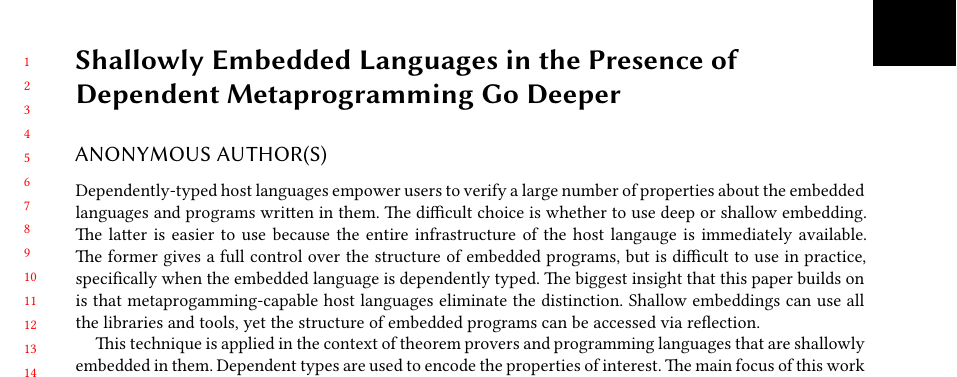
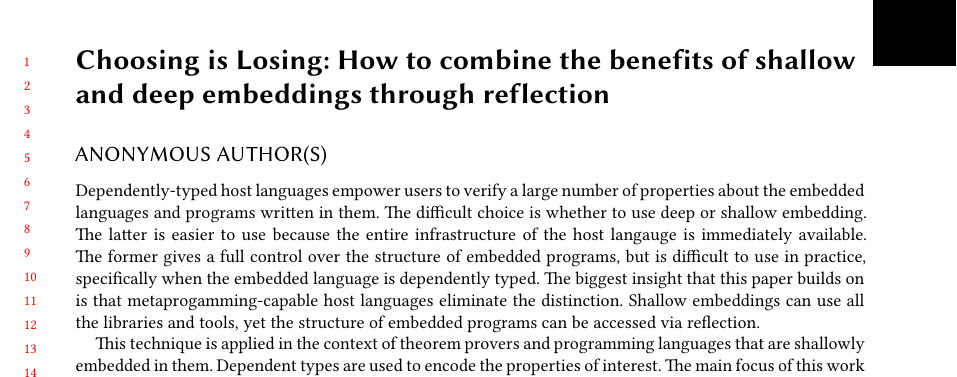
Before and after one commit to ashinkarov/2021-extraction-paper, a LaTeX paper (paper.tex): part of page 1 of 3, cut at the place of the change. Compiled offline with XeLaTeX; a LaTeX package or settings file that is missing is left out.

Commit message:
An idea for the title

```diff
--- a/paper.tex
+++ b/paper.tex
@@ -176,7 +176,7 @@
 \begin{document}
 
 %% Title information
-\title[]{Shallowly Embedded Languages in the Presence of Dependent Metaprogramming Go Deeper}         %% [Short Title] is optional;
+\title[]{Choosing is Losing: How to combine the benefits of shallow and deep embeddings through reflection}         %% [Short Title] is optional;
                                         %% when present, will be used in
                                         %% header instead of Full Title.
 %\titlenote{with title note}             %% \titlenote is optional;
```
